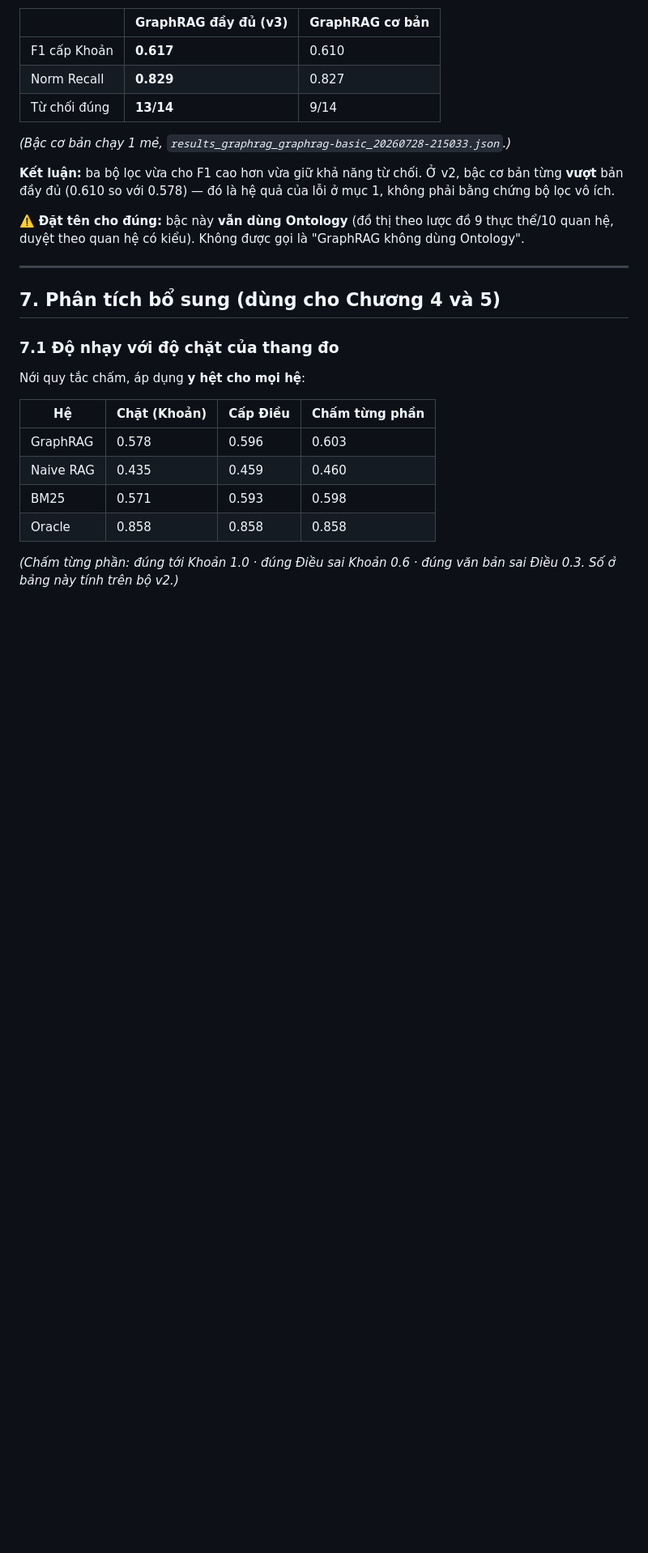
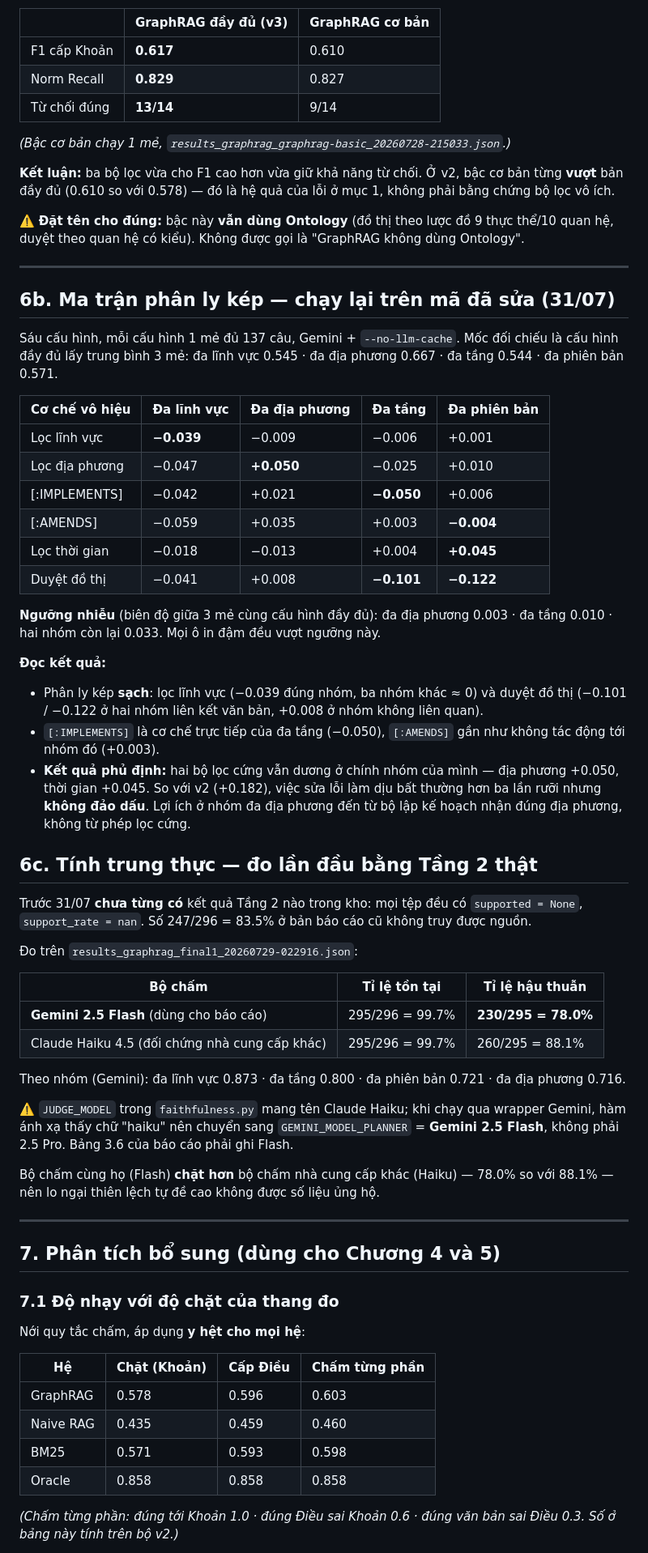
Before and after one commit to tandat-dao/vn-legal-graphrag, a Markdown page: docs/V3_RESULTS.md, the part around the change. Shown at 81% size. Drawn GitHub-style; blank space fills up the shorter version.

Commit message:
[docs] docs: bổ sung ma trận phân ly kép v3 và số tính trung thực đo lần đầu
Ma trận 6 cấu hình kèm ngưỡng nhiễu ước lượng từ 3 mẻ cùng cấu hình đầy đủ:
lọc lĩnh vực và duyệt đồ thị đạt phân ly kép sạch; hai bộ lọc cứng địa phương
và thời gian vẫn dương ở chính nhóm của mình (+0.050 và +0.045), giảm hơn ba
lần rưỡi so với v2 nhưng không đảo dấu.

Tính trung thực: trước đây chưa từng chạy Tầng 2 nên số 83.5% trong báo cáo
không truy được nguồn. Đo lần đầu cho 78.0% với bộ chấm Gemini 2.5 Flash và
88.1% với Claude Haiku dùng làm đối chứng. Ghi rõ việc JUDGE_MODEL bị ánh xạ
sang model nhẹ khi chạy qua wrapper Gemini.

```diff
--- a/docs/V3_RESULTS.md
+++ b/docs/V3_RESULTS.md
@@ -106,6 +106,46 @@ Bậc mới, đáp ứng yêu cầu của GVHD: giữ nguyên **ba giai đoạn
 
 ---
 
+## 6b. Ma trận phân ly kép — chạy lại trên mã đã sửa (31/07)
+
+Sáu cấu hình, mỗi cấu hình 1 mẻ đủ 137 câu, Gemini + `--no-llm-cache`.
+Mốc đối chiếu là cấu hình đầy đủ lấy trung bình 3 mẻ: đa lĩnh vực 0.545 · đa địa phương 0.667 · đa tầng 0.544 · đa phiên bản 0.571.
+
+| Cơ chế vô hiệu | Đa lĩnh vực | Đa địa phương | Đa tầng | Đa phiên bản |
+|---|---|---|---|---|
+| Lọc lĩnh vực | **−0.039** | −0.009 | −0.006 | +0.001 |
+| Lọc địa phương | −0.047 | **+0.050** | −0.025 | +0.010 |
+| [:IMPLEMENTS] | −0.042 | +0.021 | **−0.050** | +0.006 |
+| [:AMENDS] | −0.059 | +0.035 | +0.003 | **−0.004** |
+| Lọc thời gian | −0.018 | −0.013 | +0.004 | **+0.045** |
+| Duyệt đồ thị | −0.041 | +0.008 | **−0.101** | **−0.122** |
+
+**Ngưỡng nhiễu** (biên độ giữa 3 mẻ cùng cấu hình đầy đủ): đa địa phương 0.003 · đa tầng 0.010 · hai nhóm còn lại 0.033. Mọi ô in đậm đều vượt ngưỡng này.
+
+**Đọc kết quả:**
+- Phân ly kép **sạch**: lọc lĩnh vực (−0.039 đúng nhóm, ba nhóm khác ≈ 0) và duyệt đồ thị (−0.101 / −0.122 ở hai nhóm liên kết văn bản, +0.008 ở nhóm không liên quan).
+- `[:IMPLEMENTS]` là cơ chế trực tiếp của đa tầng (−0.050), `[:AMENDS]` gần như không tác động tới nhóm đó (+0.003).
+- **Kết quả phủ định:** hai bộ lọc cứng vẫn dương ở chính nhóm của mình — địa phương +0.050, thời gian +0.045. So với v2 (+0.182), việc sửa lỗi làm dịu bất thường hơn ba lần rưỡi nhưng **không đảo dấu**. Lợi ích ở nhóm đa địa phương đến từ bộ lập kế hoạch nhận đúng địa phương, không từ phép lọc cứng.
+
+## 6c. Tính trung thực — đo lần đầu bằng Tầng 2 thật
+
+Trước 31/07 **chưa từng có** kết quả Tầng 2 nào trong kho: mọi tệp đều có `supported = None`, `support_rate = nan`. Số 247/296 = 83.5% ở bản báo cáo cũ không truy được nguồn.
+
+Đo trên `results_graphrag_final1_20260729-022916.json`:
+
+| Bộ chấm | Tỉ lệ tồn tại | Tỉ lệ hậu thuẫn |
+|---|---|---|
+| **Gemini 2.5 Flash** (dùng cho báo cáo) | 295/296 = 99.7% | **230/295 = 78.0%** |
+| Claude Haiku 4.5 (đối chứng nhà cung cấp khác) | 295/296 = 99.7% | 260/295 = 88.1% |
+
+Theo nhóm (Gemini): đa lĩnh vực 0.873 · đa tầng 0.800 · đa phiên bản 0.721 · đa địa phương 0.716.
+
+⚠️ `JUDGE_MODEL` trong `faithfulness.py` mang tên Claude Haiku; khi chạy qua wrapper Gemini, hàm ánh xạ thấy chữ "haiku" nên chuyển sang `GEMINI_MODEL_PLANNER` = **Gemini 2.5 Flash**, không phải 2.5 Pro. Bảng 3.6 của báo cáo phải ghi Flash.
+
+Bộ chấm cùng họ (Flash) **chặt hơn** bộ chấm nhà cung cấp khác (Haiku) — 78.0% so với 88.1% — nên lo ngại thiên lệch tự đề cao không được số liệu ủng hộ.
+
+---
+
 ## 7. Phân tích bổ sung (dùng cho Chương 4 và 5)
 
 ### 7.1 Độ nhạy với độ chặt của thang đo
```
